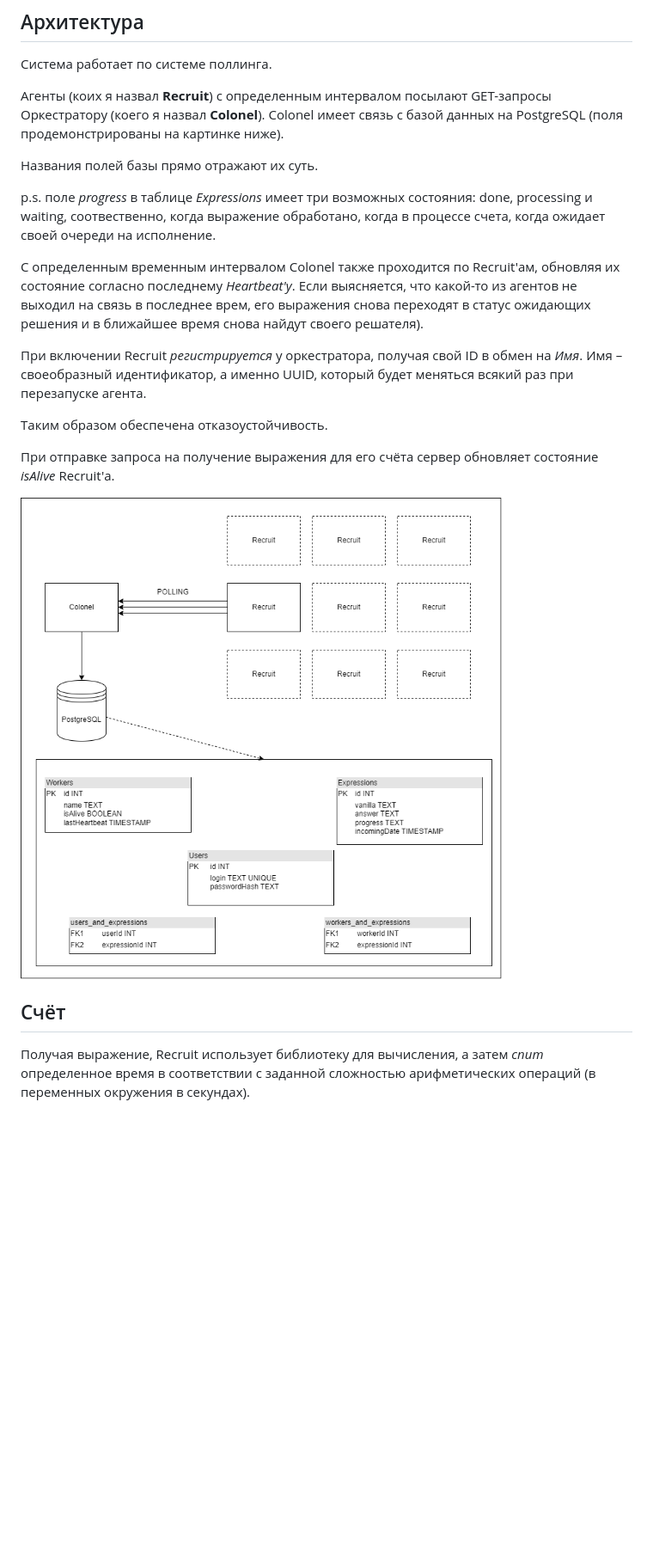
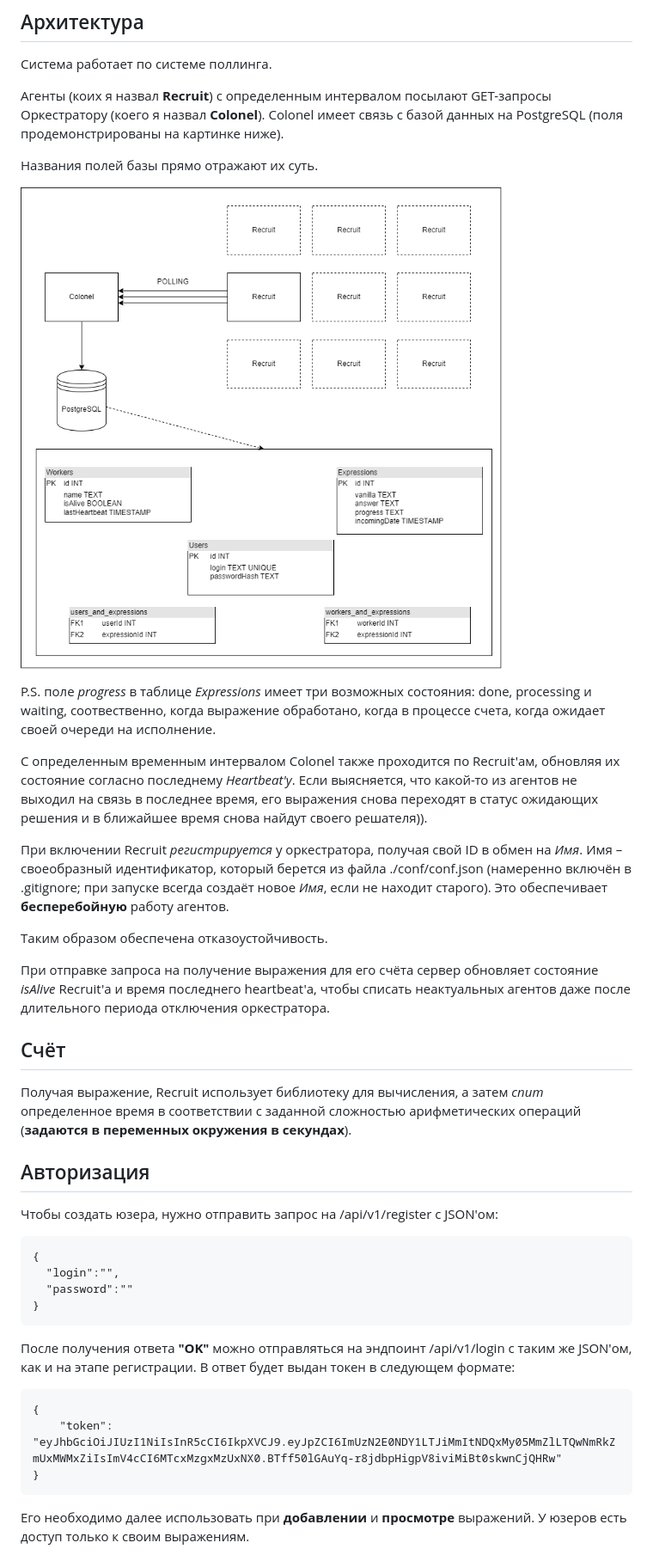
Before and after one commit to AskarKasimov/yg-colonel, a Markdown page: README.md, the part around the change printed below. Shown: that part at 86% size. Rendered like a GitHub page; blank space fills up the shorter version.

````diff
--- a/README.md
+++ b/README.md
@@ -11,18 +11,36 @@ Colonel имеет связь с базой данных на PostgreSQL (пол
 
 Названия полей базы прямо отражают их суть.
 
-p.s. поле *progress* в таблице *Expressions* имеет три возможных состояния: done, processing и waiting, соотвественно, когда выражение обработано, когда в процессе счета, когда ожидает своей очереди на исполнение.
+![Иллюстрация](https://github.com/AskarKasimov/yg-colonel/blob/master/scheme.drawio.png)
 
-С определенным временным интервалом Colonel также проходится по Recruit'ам, обновляя их состояние согласно последнему *Heartbeat'у*. Если выясняется, что какой-то из агентов не выходил на связь в последнее врем, его выражения снова переходят в статус ожидающих решения и в ближайшее время снова найдут своего решателя).
+P.S. поле *progress* в таблице *Expressions* имеет три возможных состояния: done, processing и waiting, соотвественно, когда выражение обработано, когда в процессе счета, когда ожидает своей очереди на исполнение.
 
-При включении Recruit *регистрируется* у оркестратора, получая свой ID в обмен на *Имя*. Имя – своеобразный идентификатор, а именно UUID, который будет меняться всякий раз при перезапуске агента.
+С определенным временным интервалом Colonel также проходится по Recruit'ам, обновляя их состояние согласно последнему *Heartbeat'у*. Если выясняется, что какой-то из агентов не выходил на связь в последнее время, его выражения снова переходят в статус ожидающих решения и в ближайшее время снова найдут своего решателя)).
+
+При включении Recruit *регистрируется* у оркестратора, получая свой ID в обмен на *Имя*. Имя – своеобразный идентификатор, который берется из файла ./conf/conf.json (намеренно включён в .gitignore; при запуске всегда создаёт новое *Имя*, если не находит старого). Это обеспечивает **бесперебойную** работу агентов.
 
 Таким образом обеспечена отказоустойчивость.
 
-При отправке запроса на получение выражения для его счёта сервер обновляет состояние *isAlive* Recruit'а.
-
-![Иллюстрация](https://github.com/AskarKasimov/yg-colonel/blob/master/scheme.drawio.png)
+При отправке запроса на получение выражения для его счёта сервер обновляет состояние *isAlive* Recruit'а и время последнего heartbeat'а, чтобы списать неактуальных агентов даже после длительного периода отключения оркестратора.
 
 ## Счёт
 
-Получая выражение, Recruit использует библиотеку для вычисления, а затем *спит* определенное время в соответствии с заданной сложностью арифметических операций (в переменных окружения в секундах).
+Получая выражение, Recruit использует библиотеку для вычисления, а затем *спит* определенное время в соответствии с заданной сложностью арифметических операций (**задаются в переменных окружения в секундах**).
+
+## Авторизация
+
+Чтобы создать юзера, нужно отправить запрос на /api/v1/register с JSON'ом:
+```
+{
+  "login":"",
+  "password":""
+}
+```
+После получения ответа **"OK"** можно отправляться на эндпоинт /api/v1/login с таким же JSON'ом, как и на этапе регистрации. В ответ будет выдан токен в следующем формате:
+```
+{
+    "token": "eyJhbGciOiJIUzI1NiIsInR5cCI6IkpXVCJ9.eyJpZCI6ImUzN2E0NDY1LTJiMmItNDQxMy05MmZlLTQwNmRkZmUxMWMxZiIsImV4cCI6MTcxMzgxMzUxNX0.BTff50lGAuYq-r8jdbpHigpV8iviMiBt0skwnCjQHRw"
+}
+```
+Его необходимо далее использовать при **добавлении** и **просмотре** выражений. У юзеров есть доступ только к своим выражениям.
+
````
Also changed, not shown: other parts of README.md (+23 -6 lines).
